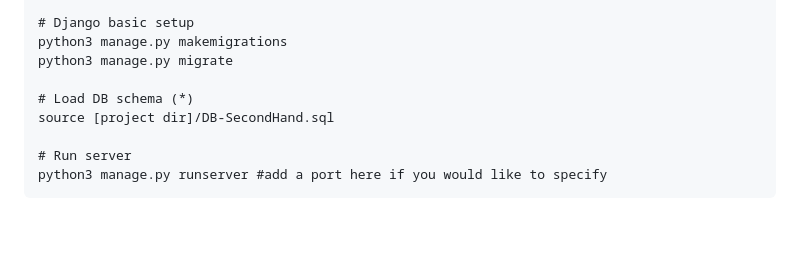
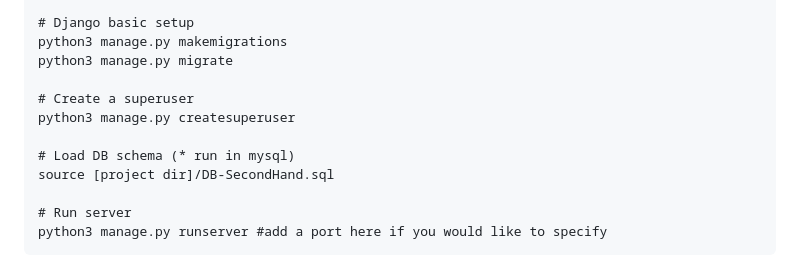
Before and after one commit to Beanpen/UMM-UMICH-Marketplace-, a Markdown page: README.md, the part around the change. Rendered like a GitHub page; blank space fills up the shorter version.

```diff
--- a/README.md
+++ b/README.md
@@ -60,7 +60,10 @@ pip install -r requirements.txt
 python3 manage.py makemigrations
 python3 manage.py migrate
 
-# Load DB schema (*)
+# Create a superuser
+python3 manage.py createsuperuser
+
+# Load DB schema (* run in mysql)
 source [project dir]/DB-SecondHand.sql
 
 # Run server
```
